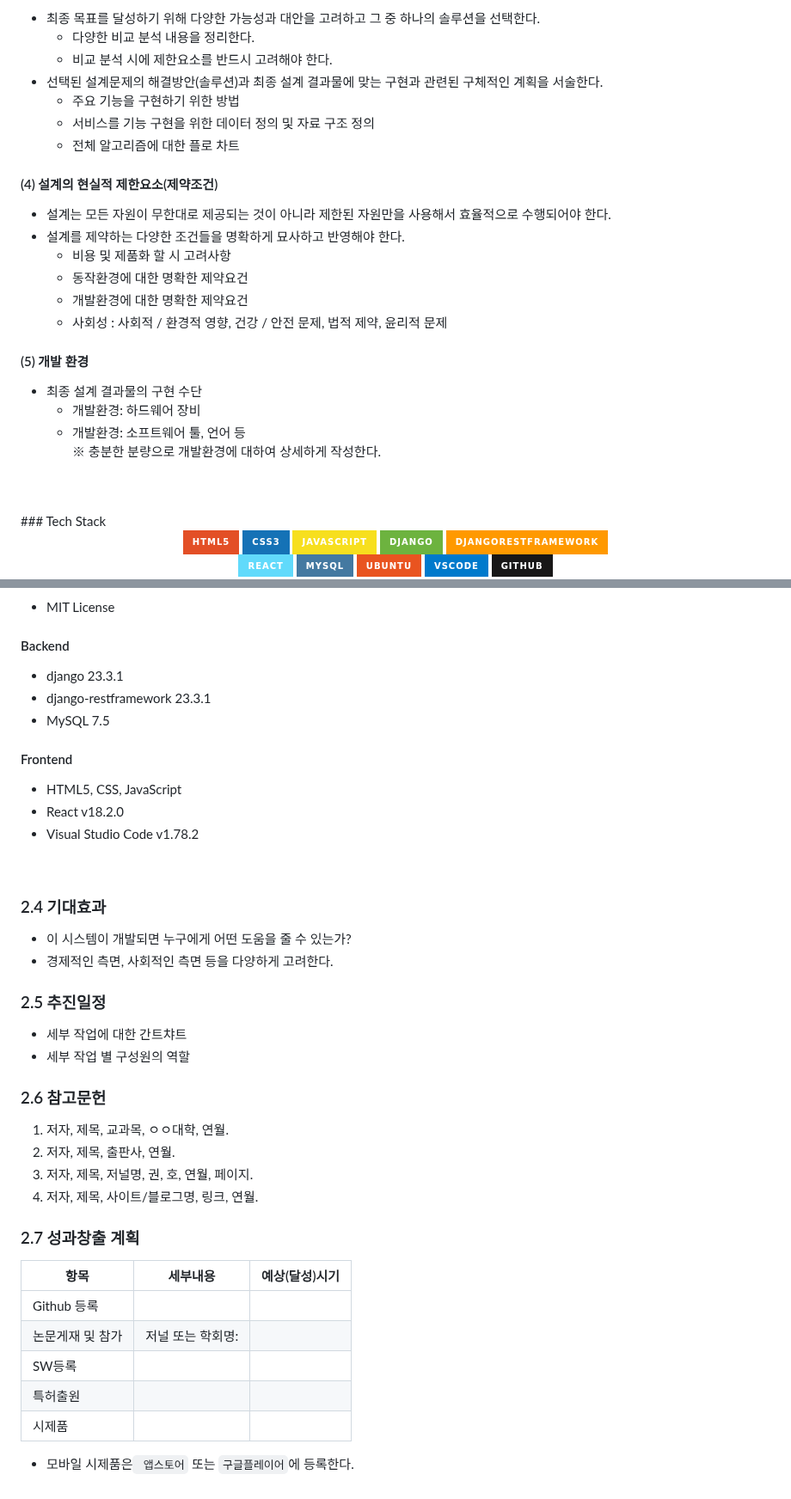
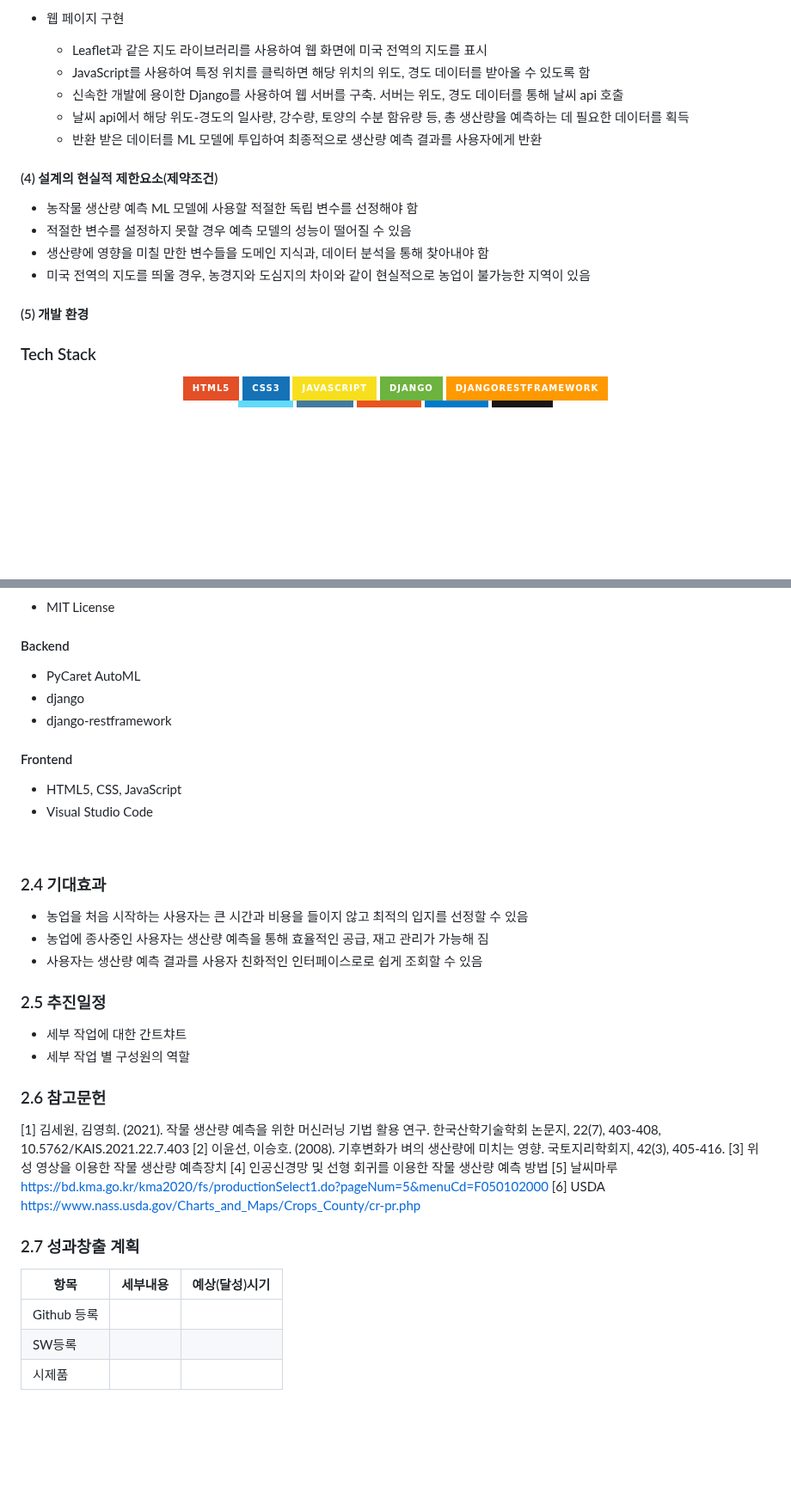
Before and after one commit to CSID-DGU/2024-1-OSSProj-AHA-09, a Markdown page: Doc/1_1_OSSProj_09_Aha_수행계획서.md, 2 parts joined by grey strips. Shown at 86% size. GitHub-like rendering; badges without logos; blank space fills up the shorter version.

```diff
--- a/Doc/1_1_OSSProj_09_Aha_수행계획서.md
+++ b/Doc/1_1_OSSProj_09_Aha_수행계획서.md
@@ -66,30 +85,19 @@
 
-* 최종 목표를 달성하기 위해 다양한 가능성과 대안을 고려하고 그 중 하나의 솔루션을 선택한다.
-    * 다양한 비교 분석 내용을 정리한다.
-    * 비교 분석 시에 제한요소를 반드시 고려해야 한다.
-* 선택된 설계문제의 해결방안(솔루션)과 최종 설계 결과물에 맞는 구현과 관련된 구체적인 계획을 서술한다.
-    * 주요 기능을 구현하기 위한 방법
-    * 서비스를 기능 구현을 위한 데이터 정의 및 자료 구조 정의
-    * 전체 알고리즘에 대한 플로 차트
+* 웹 페이지 구현
+    * Leaflet과 같은 지도 라이브러리를 사용하여 웹 화면에 미국 전역의 지도를 표시
+    * JavaScript를 사용하여 특정 위치를 클릭하면 해당 위치의 위도, 경도 데이터를 받아올 수 있도록 함
+    * 신속한 개발에 용이한 Django를 사용하여 웹 서버를 구축. 서버는 위도, 경도 데이터를 통해 날씨 api 호출
+    * 날씨 api에서 해당 위도-경도의 일사량, 강수량, 토양의 수분 함유량 등, 총 생산량을 예측하는 데 필요한 데이터를 획득
+    * 반환 받은 데이터를 ML 모델에 투입하여 최종적으로 생산량 예측 결과를 사용자에게 반환
 
 #### (4) 설계의 현실적 제한요소(제약조건)
-
-* 설계는 모든 자원이 무한대로 제공되는 것이 아니라 제한된 자원만을 사용해서 효율적으로 수행되어야 한다.
-* 설계를 제약하는 다양한 조건들을 명확하게 묘사하고 반영해야 한다.
-    * 비용 및 제품화 할 시 고려사항
-    * 동작환경에 대한 명확한 제약요건
-    * 개발환경에 대한 명확한 제약요건
-    * 사회성 : 사회적 / 환경적 영향, 건강 / 안전 문제, 법적 제약, 윤리적 문제
+* 농작물 생산량 예측 ML 모델에 사용할 적절한 독립 변수를 선정해야 함
+* 적절한 변수를 설정하지 못할 경우 예측 모델의 성능이 떨어질 수 있음
+* 생산량에 영향을 미칠 만한 변수들을 도메인 지식과, 데이터 분석을 통해 찾아내야 함
+* 미국 전역의 지도를 띄울 경우, 농경지와 도심지의 차이와 같이 현실적으로 농업이 불가능한 지역이 있음
 
 #### (5) 개발 환경
 
-* 최종 설계 결과물의 구현 수단
-    * 개발환경: 하드웨어 장비
-    * 개발환경: 소프트웨어 툴, 언어 등
-※ 충분한 분량으로 개발환경에 대하여 상세하게 작성한다.
-
-<br>
-<br>
 ### Tech Stack
 
 <div align=center>
@@ -126,41 +134,36 @@
 - MIT License
 
 #### Backend
-- django 23.3.1
-- django-restframework 23.3.1
-- MySQL 7.5
+- PyCaret AutoML
+- django
+- django-restframework
 
 #### Frontend
 - HTML5, CSS, JavaScript
-- React v18.2.0
-- Visual Studio Code v1.78.2
+- Visual Studio Code
 <br>
 
 ### 2.4  기대효과
-
-* 이 시스템이 개발되면 누구에게 어떤 도움을 줄 수 있는가?
-* 경제적인 측면, 사회적인 측면 등을 다양하게 고려한다.
+- 농업을 처음 시작하는 사용자는 큰 시간과 비용을 들이지 않고 최적의 입지를 선정할 수 있음
+- 농업에 종사중인 사용자는 생산량 예측을 통해 효율적인 공급, 재고 관리가 가능해 짐
+- 사용자는 생산량 예측 결과를 사용자 친화적인 인터페이스로로 쉽게 조회할 수 있음
 
 ### 2.5  추진일정
-
 * 세부 작업에 대한 간트챠트
 * 세부 작업 별 구성원의 역할
 
 ### 2.6 참고문헌
-
-1. 저자, 제목, 교과목, ㅇㅇ대학, 연월.
-2. 저자, 제목, 출판사, 연월.
-3. 저자, 제목, 저널명, 권, 호, 연월, 페이지.
-4. 저자, 제목, 사이트/블로그명, 링크, 연월.
+[1] 김세원, 김영희. (2021). 작물 생산량 예측을 위한 머신러닝 기법 활용 연구. 한국산학기술학회 논문지, 22(7), 403-408, 10.5762/KAIS.2021.22.7.403
+[2] 이윤선, 이승호. (2008). 기후변화가 벼의 생산량에 미치는 영향. 국토지리학회지, 42(3), 405-416.
+[3] 위성 영상을 이용한 작물 생산량 예측장치
+[4] 인공신경망 및 선형 회귀를 이용한 작물 생산량 예측 방법
+[5] 날씨마루 https://bd.kma.go.kr/kma2020/fs/productionSelect1.do?pageNum=5&menuCd=F050102000
+[6] USDA https://www.nass.usda.gov/Charts_and_Maps/Crops_County/cr-pr.php
 
 ### 2.7 성과창출 계획
 
 항목 | 세부내용 | 예상(달성)시기
 ------|------------|-------
 Github 등록 |        |
-논문게재 및 참가 | 저널 또는 학회명:            |
 SW등록 |        |
-특허출원 |        |
 시제품 |        |
-
-* 모바일 시제품은` 앱스토어` 또는 `구글플레이어`에 등록한다.
```
Also changed, not shown: other parts of Doc/1_1_OSSProj_09_Aha_수행계획서.md (+43 -24 lines).
